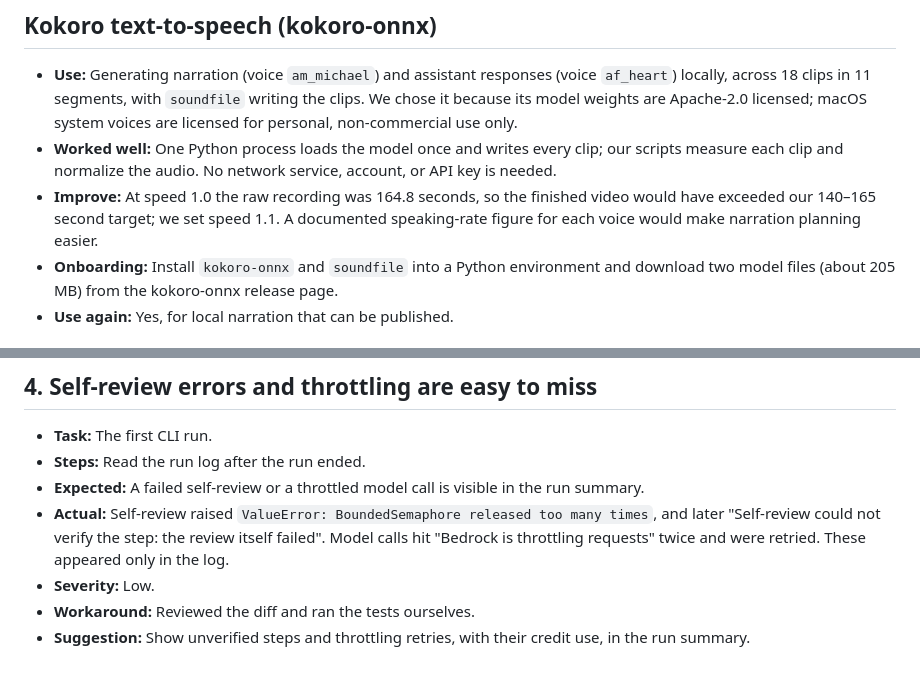
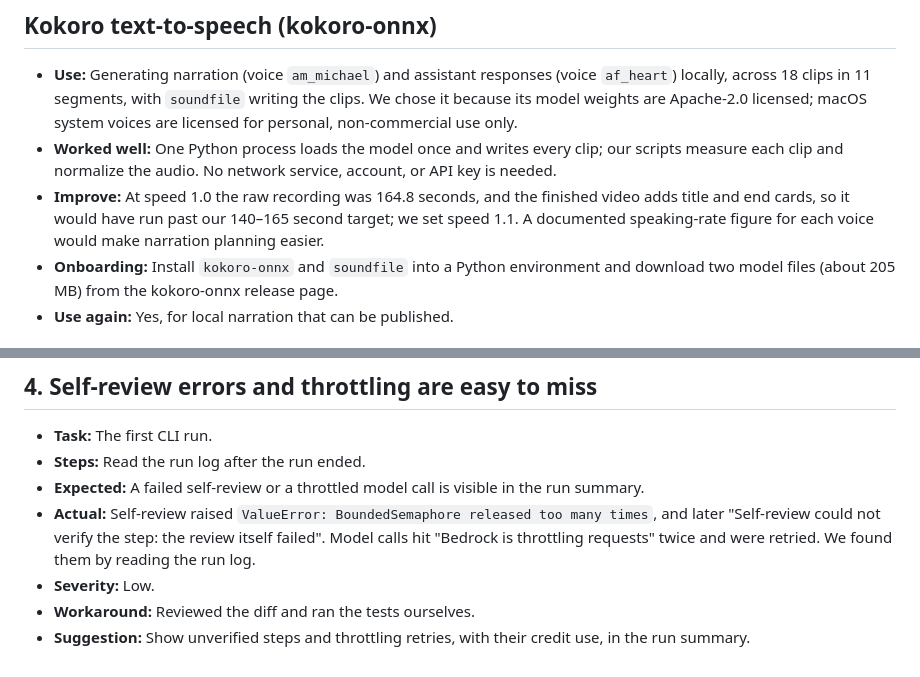
Before and after one commit to Driedsandwich/borrowmesh, a Markdown page: submission/SUBMISSION_FIELDS.md, 2 parts joined by grey strips. GitHub-like rendering.

Commit message:
Clarify the Kokoro speed choice and the run-log wording after the Grok review
Co-Authored-By: Claude Opus 5.5 <noreply@anthropic.com>

```diff
--- a/submission/SUBMISSION_FIELDS.md
+++ b/submission/SUBMISSION_FIELDS.md
@@ -134,7 +134,7 @@ The observations below concern this local, fictional BorrowMesh demo. Proposed i
 
 - **Use:** Generating narration (voice `am_michael`) and assistant responses (voice `af_heart`) locally, across 18 clips in 11 segments, with `soundfile` writing the clips. We chose it because its model weights are Apache-2.0 licensed; macOS system voices are licensed for personal, non-commercial use only.
 - **Worked well:** One Python process loads the model once and writes every clip; our scripts measure each clip and normalize the audio. No network service, account, or API key is needed.
-- **Improve:** At speed 1.0 the raw recording was 164.8 seconds, so the finished video would have exceeded our 140–165 second target; we set speed 1.1. A documented speaking-rate figure for each voice would make narration planning easier.
+- **Improve:** At speed 1.0 the raw recording was 164.8 seconds, and the finished video adds title and end cards, so it would have run past our 140–165 second target; we set speed 1.1. A documented speaking-rate figure for each voice would make narration planning easier.
 - **Onboarding:** Install `kokoro-onnx` and `soundfile` into a Python environment and download two model files (about 205 MB) from the kokoro-onnx release page.
 - **Use again:** Yes, for local narration that can be published.
 
@@ -267,7 +267,7 @@ No friction with the MCP SDK, the specification, or the track material was obser
 - **Task:** The first CLI run.
 - **Steps:** Read the run log after the run ended.
 - **Expected:** A failed self-review or a throttled model call is visible in the run summary.
-- **Actual:** Self-review raised `ValueError: BoundedSemaphore released too many times`, and later "Self-review could not verify the step: the review itself failed". Model calls hit "Bedrock is throttling requests" twice and were retried. These appeared only in the log.
+- **Actual:** Self-review raised `ValueError: BoundedSemaphore released too many times`, and later "Self-review could not verify the step: the review itself failed". Model calls hit "Bedrock is throttling requests" twice and were retried. We found them by reading the run log.
 - **Severity:** Low.
 - **Workaround:** Reviewed the diff and ran the tests ourselves.
 - **Suggestion:** Show unverified steps and throttling retries, with their credit use, in the run summary.
```
Also changed, not shown: FRICTION_LOG.md (+1 -1 lines), submission/PRODUCT_FEEDBACK.md (+1 -1 lines).
